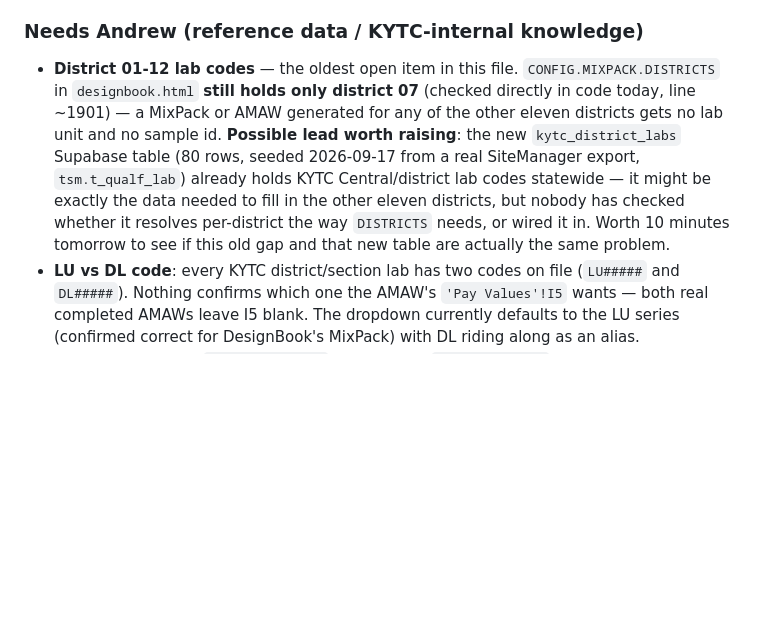
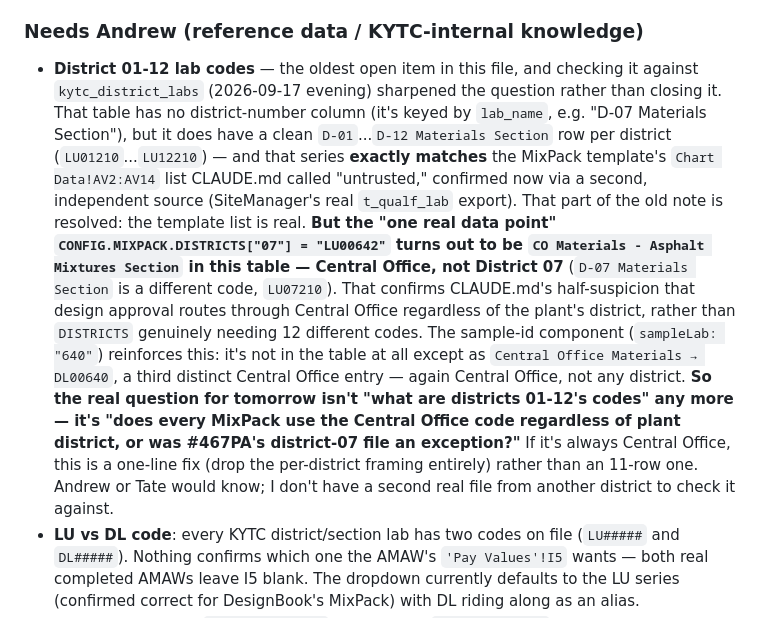
Before and after one commit to JacobCampebll/Mix, a Markdown page: docs/session-prep-2026-09-18.md, the part around the change. Rendered like a GitHub page; blank space fills up the shorter version.

Commit message:
Sharpen the district-lab-codes open item with a real database check
Checked kytc_district_labs against CONFIG.MIXPACK.DISTRICTS: the
Materials Section series (LU01210...LU12210) confirms the MixPack
template's Chart Data!AV2:AV14 list is real (second independent source),
but the "real data point" for district 07 (LU00642) turns out to be the
Central Office Asphalt Mixtures Section, not a district-07 code -
matching CLAUDE.md's existing suspicion that design approval is always
central. Reframes tomorrow's question from "what are the other 11
districts' codes" to "is it always Central Office." No code changes -
this needs Andrew/Tate's call, not a guess.

Co-Authored-By: Claude Sonnet 5 <noreply@anthropic.com>

```diff
--- a/docs/session-prep-2026-09-18.md
+++ b/docs/session-prep-2026-09-18.md
@@ -82,18 +82,32 @@ already have a later "SETTLED" or "CORRECTED" entry closing it out.
   (2026-09-16, "Start lot n+1") and the sublot-1 setup allowance.
 
 ### Needs Andrew (reference data / KYTC-internal knowledge)
-- **District 01-12 lab codes** — the oldest open item in this file.
-  `CONFIG.MIXPACK.DISTRICTS` in `designbook.html` **still holds only
-  district 07** (checked directly in code today, line ~1901) — a MixPack or
-  AMAW generated for any of the other eleven districts gets no lab unit and
-  no sample id. **Possible lead worth raising**: the new
-  `kytc_district_labs` Supabase table (80 rows, seeded 2026-09-17 from a
-  real SiteManager export, `tsm.t_qualf_lab`) already holds KYTC
-  Central/district lab codes statewide — it might be exactly the data
-  needed to fill in the other eleven districts, but nobody has checked
-  whether it resolves per-district the way `DISTRICTS` needs, or wired it
-  in. Worth 10 minutes tomorrow to see if this old gap and that new table
-  are actually the same problem.
+- **District 01-12 lab codes** — the oldest open item in this file, and
+  checking it against `kytc_district_labs` (2026-09-17 evening) sharpened
+  the question rather than closing it. That table has no district-number
+  column (it's keyed by `lab_name`, e.g. "D-07 Materials Section"), but it
+  does have a clean `D-01`...`D-12 Materials Section` row per district
+  (`LU01210`...`LU12210`) — and that series **exactly matches** the MixPack
+  template's `Chart Data!AV2:AV14` list CLAUDE.md called "untrusted,"
+  confirmed now via a second, independent source (SiteManager's real
+  `t_qualf_lab` export). That part of the old note is resolved: the
+  template list is real.
+  **But the "one real data point" `CONFIG.MIXPACK.DISTRICTS["07"] = "LU00642"`
+  turns out to be `CO Materials - Asphalt Mixtures Section` in this table —
+  Central Office, not District 07** (`D-07 Materials Section` is a
+  different code, `LU07210`). That confirms CLAUDE.md's half-suspicion that
+  design approval routes through Central Office regardless of the plant's
+  district, rather than `DISTRICTS` genuinely needing 12 different codes.
+  The sample-id component (`sampleLab: "640"`) reinforces this: it's not in
+  the table at all except as `Central Office Materials → DL00640`, a third
+  distinct Central Office entry — again Central Office, not any district.
+  **So the real question for tomorrow isn't "what are districts 01-12's
+  codes" any more — it's "does every MixPack use the Central Office code
+  regardless of plant district, or was #467PA's district-07 file an
+  exception?"** If it's always Central Office, this is a one-line fix
+  (drop the per-district framing entirely) rather than an 11-row one. Andrew
+  or Tate would know; I don't have a second real file from another district
+  to check it against.
 - **LU vs DL code**: every KYTC district/section lab has two codes on file
   (`LU#####` and `DL#####`). Nothing confirms which one the AMAW's
   `'Pay Values'!I5` wants — both real completed AMAWs leave I5 blank. The
```
